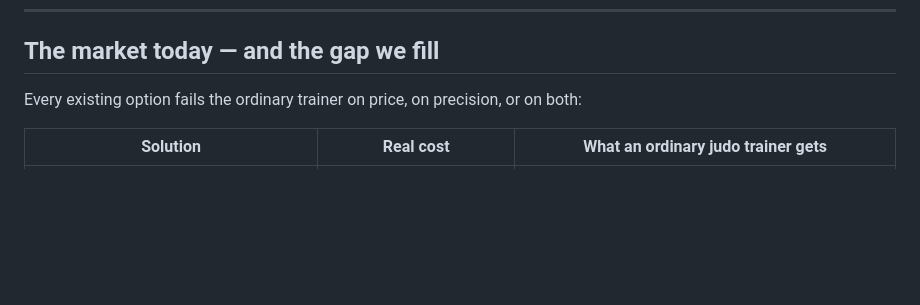
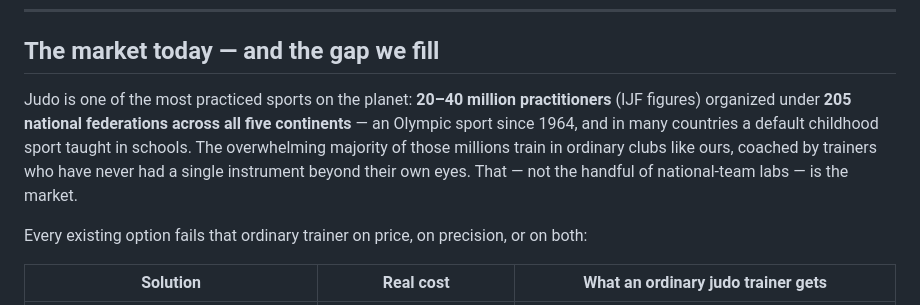
Before and after one commit to pashadude/LionOfJudo, a Markdown page: PITCH.md, the part around the change. Rendered like a GitHub page; blank space fills up the shorter version.

Commit message:
Pitch: judo market size (20-40M practitioners, 205 federations, IJF)
Co-Authored-By: Claude Fable 5 <noreply@anthropic.com>

```diff
--- a/PITCH.md
+++ b/PITCH.md
@@ -62,7 +62,15 @@ training dataset.
 
 ## The market today — and the gap we fill
 
-Every existing option fails the ordinary trainer on price, on precision,
+Judo is one of the most practiced sports on the planet: **20–40 million
+practitioners** (IJF figures) organized under **205 national federations
+across all five continents** — an Olympic sport since 1964, and in many
+countries a default childhood sport taught in schools. The overwhelming
+majority of those millions train in ordinary clubs like ours, coached by
+trainers who have never had a single instrument beyond their own eyes.
+That — not the handful of national-team labs — is the market.
+
+Every existing option fails that ordinary trainer on price, on precision,
 or on both:
 
 | Solution | Real cost | What an ordinary judo trainer gets |
```
